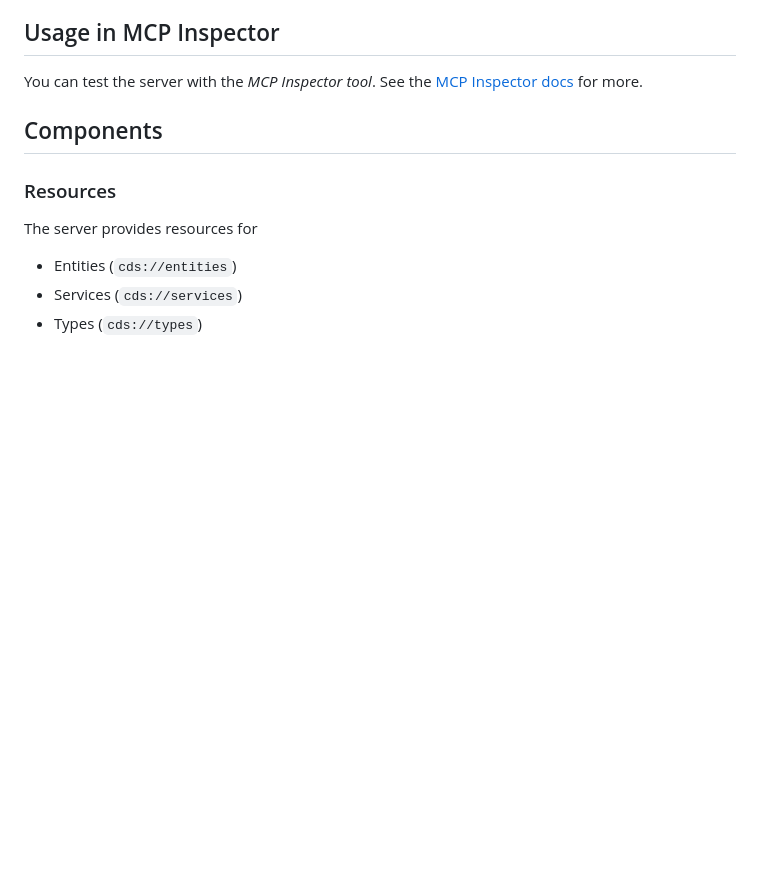
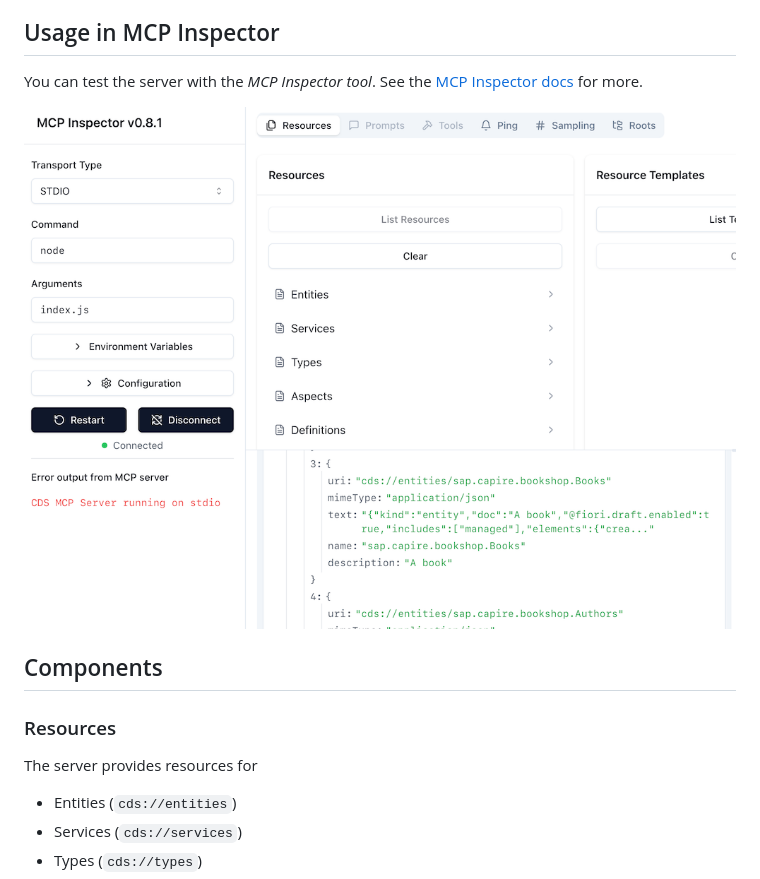
Before and after one commit to cap-js/mcp-server, a Markdown page: README.md, the part around the change. Rendered like a GitHub page; pictures changed too: assets/MCP-Inspector.png (added); blank space fills up the shorter version.

Commit message:
Inspector screenshot

```diff
--- a/README.md
+++ b/README.md
@@ -31,6 +31,8 @@ See the [VS Code docs](https://code.visualstudio.com/docs/copilot/chat/mcp-serve
 You can test the server with the _MCP Inspector tool_.
 See the [MCP Inspector docs](https://modelcontextprotocol.io/docs/tools/inspector) for more.
 
+![MCP Inspector](assets/MCP-Inspector.png)
+
 ## Components
 
 ### Resources
```
Also changed, not shown: 1 other file.
